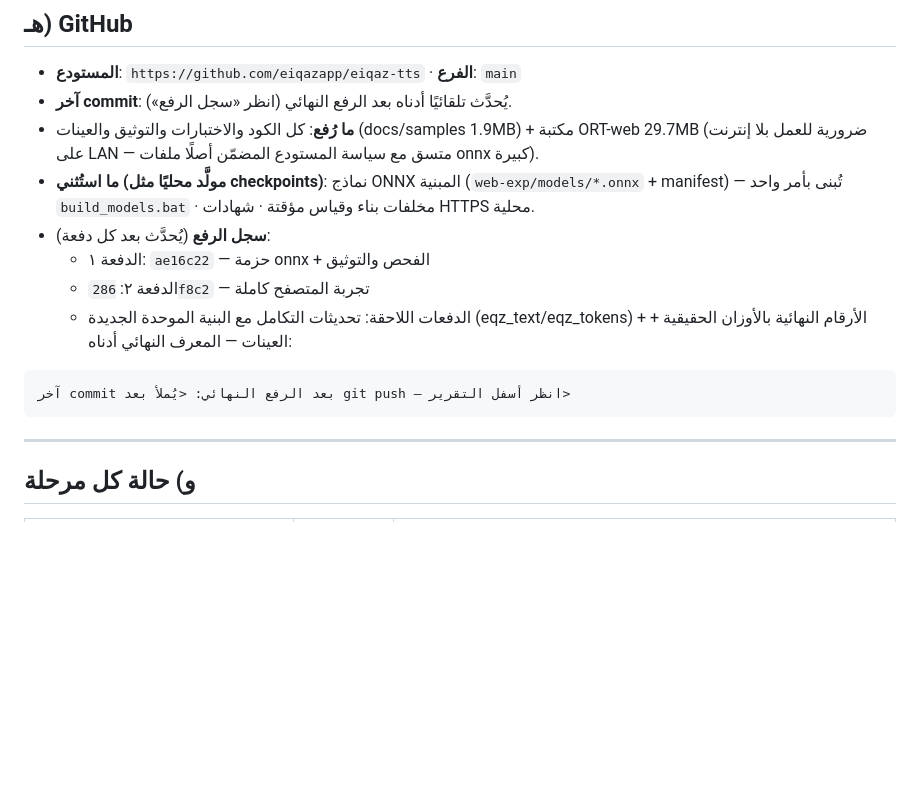
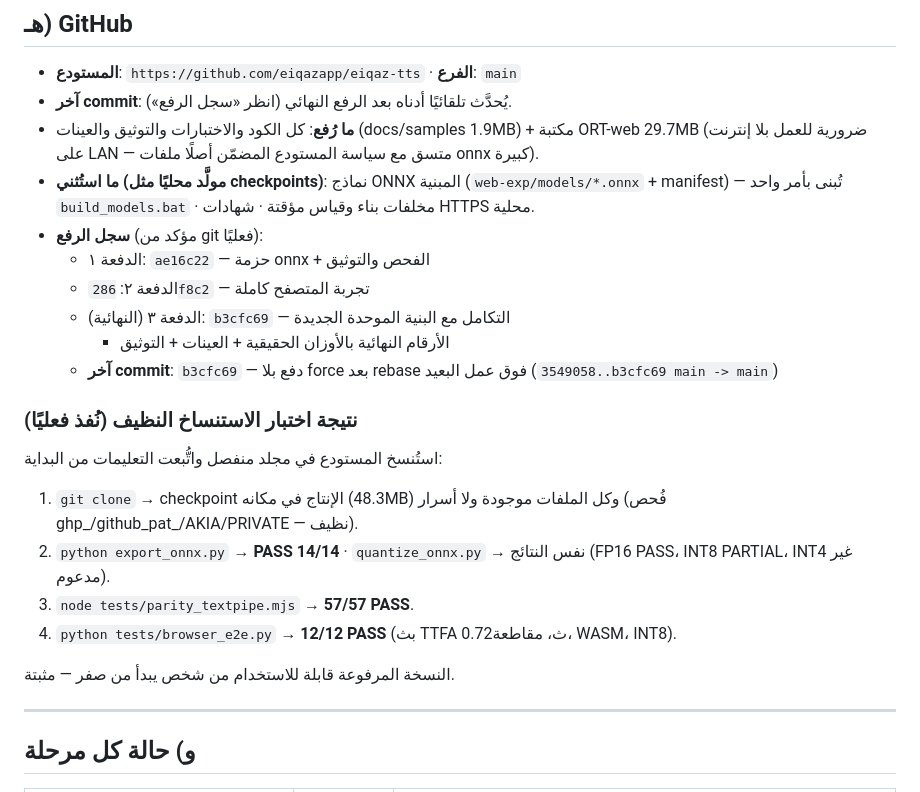
Before and after one commit to eiqazapp/eiqaz-tts, a Markdown page: docs/ONNX_WEB_REPORT.md, the part around the change. Drawn GitHub-style; blank space fills up the shorter version.

Commit message:
docs: finalize ONNX/Web report — confirmed push b3cfc69 + clean-clone reproduction results

````diff
--- a/docs/ONNX_WEB_REPORT.md
+++ b/docs/ONNX_WEB_REPORT.md
@@ -176,16 +176,26 @@ WebGPU على GPU حقيقي (جداول جاهزة للتعبئة).
 - **ما استُثني (مولَّد محليًا مثل checkpoints)**: نماذج ONNX المبنية
   (`web-exp/models/*.onnx` + manifest) — تُبنى بأمر واحد
   `build_models.bat` · مخلفات بناء وقياس مؤقتة · شهادات HTTPS محلية.
-- **سجل الرفع** (يُحدَّث بعد كل دفعة):
+- **سجل الرفع** (مؤكد من git فعليًا):
   - الدفعة ١: `ae16c22` — حزمة onnx + الفحص والتوثيق
   - الدفعة ٢: `286f8c2` — تجربة المتصفح كاملة
-  - الدفعات اللاحقة: تحديثات التكامل مع البنية الموحدة الجديدة
-    (eqz_text/eqz_tokens) + الأرقام النهائية بالأوزان الحقيقية + العينات
-    — المعرف النهائي أدناه:
+  - الدفعة ٣ (النهائية): `b3cfc69` — التكامل مع البنية الموحدة الجديدة
+    + الأرقام النهائية بالأوزان الحقيقية + العينات + التوثيق
+  - **آخر commit**: `b3cfc69` — دفع بلا force بعد rebase فوق عمل البعيد
+    (`3549058..b3cfc69 main -> main`)
 
-```
-آخر commit بعد الرفع النهائي: <يُملأ بعد git push — انظر أسفل التقرير>
-```
+### نتيجة اختبار الاستنساخ النظيف (نُفذ فعليًا)
+
+استُنسخ المستودع في مجلد منفصل واتُّبعت التعليمات من البداية:
+1. `git clone` → checkpoint الإنتاج في مكانه (48.3MB) وكل الملفات موجودة
+   ولا أسرار (فُحص ghp_/github_pat_/AKIA/PRIVATE — نظيف).
+2. `python export_onnx.py` → **PASS 14/14** · `quantize_onnx.py` → نفس
+   النتائج (FP16 PASS، INT8 PARTIAL، INT4 غير مدعوم).
+3. `node tests/parity_textpipe.mjs` → **57/57 PASS**.
+4. `python tests/browser_e2e.py` → **12/12 PASS** (بث TTFA 0.72ث،
+   مقاطعة، WASM، INT8).
+
+النسخة المرفوعة قابلة للاستخدام من شخص يبدأ من صفر — مثبتة.
 
 ---
 
````
